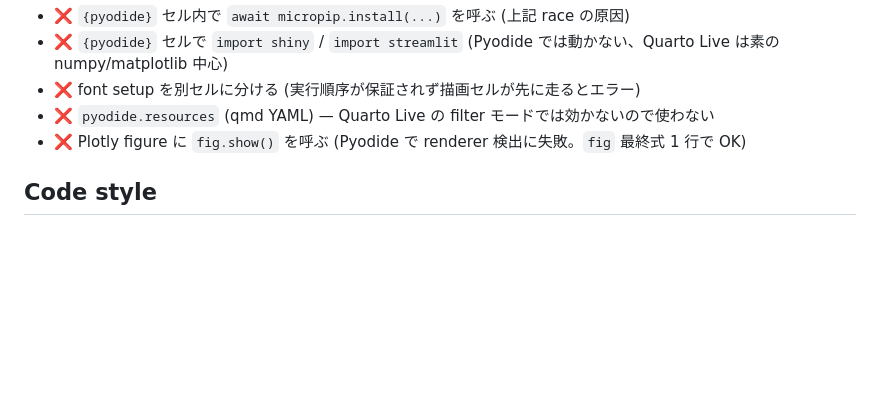
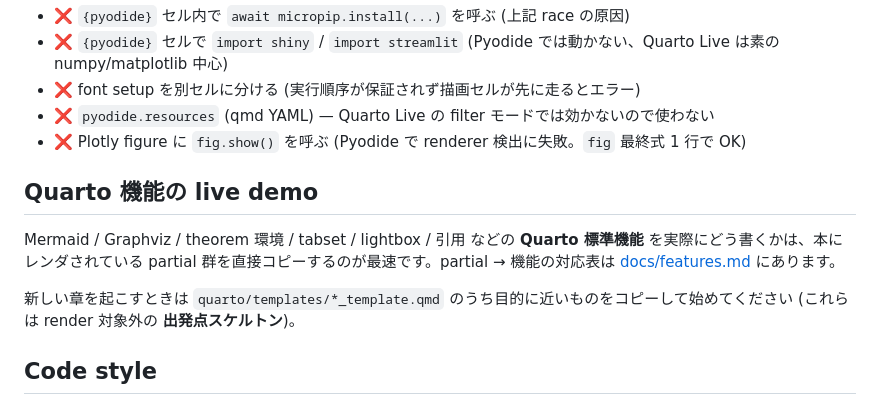
Before and after one commit to yama662607/quarto-textbook-template, a Markdown page: AGENTS.md, the part around the change. GitHub-like rendering; blank space fills up the shorter version.

```diff
--- a/AGENTS.md
+++ b/AGENTS.md
@@ -67,6 +67,12 @@ uv run python tools/extract_pdf.py <pdf_path> --mode simple --start <s> --end <e
 - ❌ font setup を別セルに分ける (実行順序が保証されず描画セルが先に走るとエラー)
 - ❌ `pyodide.resources` (qmd YAML) — Quarto Live の filter モードでは効かないので使わない
 - ❌ Plotly figure に `fig.show()` を呼ぶ (Pyodide で renderer 検出に失敗。`fig` 最終式 1 行で OK)
+
+## Quarto 機能の live demo
+
+Mermaid / Graphviz / theorem 環境 / tabset / lightbox / 引用 などの **Quarto 標準機能** を実際にどう書くかは、本にレンダされている partial 群を直接コピーするのが最速です。partial → 機能の対応表は [docs/features.md](docs/features.md) にあります。
+
+新しい章を起こすときは `quarto/templates/*_template.qmd` のうち目的に近いものをコピーして始めてください (これらは render 対象外の **出発点スケルトン**)。
 
 ## Code style
 
```
Also changed, not shown: docs/features.md (added, +52 -0 lines).
